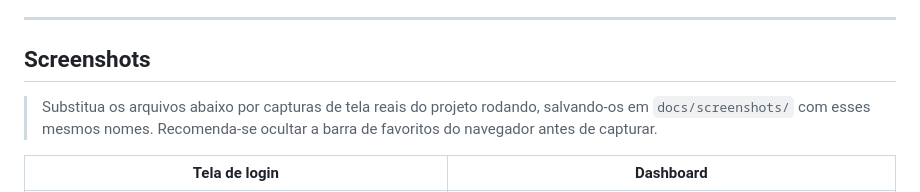
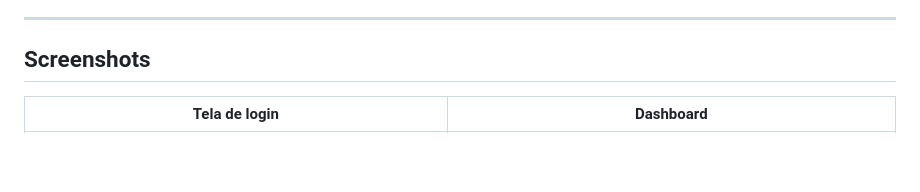
Before and after one commit to Paccanaro18/gateway-pagamento-simulado, a Markdown page: README.md, the part around the change. Drawn GitHub-style; blank space fills up the shorter version.

Commit message:
Update README to remove screenshot instructions
Removed instructions for replacing screenshots in README.

```diff
--- a/README.md
+++ b/README.md
@@ -47,8 +47,6 @@ O projeto segue arquitetura em camadas (**Controller → Service → Repository*
 ---
 
 ## Screenshots
-
-> Substitua os arquivos abaixo por capturas de tela reais do projeto rodando, salvando-os em `docs/screenshots/` com esses mesmos nomes. Recomenda-se ocultar a barra de favoritos do navegador antes de capturar.
 
 | Tela de login | Dashboard |
 |---|---|
```
